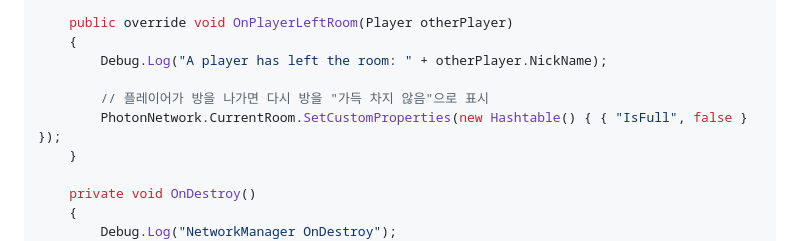
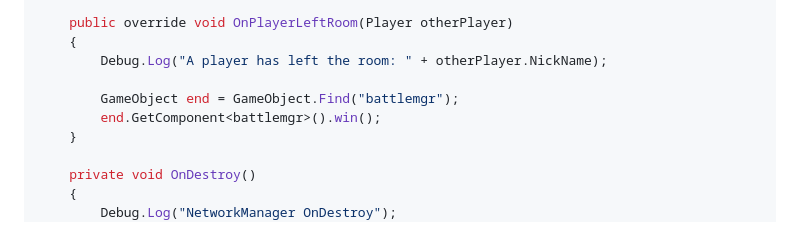
Before and after one commit to benbenbrode/slay-the-battlefiled, a Markdown page: README.md, the part around the change. GitHub-like rendering; folded sections open.

```diff
--- a/README.md
+++ b/README.md
@@ -164,8 +164,8 @@ public class Network : MonoBehaviourPunCallbacks
     {
         Debug.Log("A player has left the room: " + otherPlayer.NickName);
 
-        // 플레이어가 방을 나가면 다시 방을 "가득 차지 않음"으로 표시
-        PhotonNetwork.CurrentRoom.SetCustomProperties(new Hashtable() { { "IsFull", false } });
+        GameObject end = GameObject.Find("battlemgr");
+        end.GetComponent<battlemgr>().win();
     }
 
     private void OnDestroy()
```
